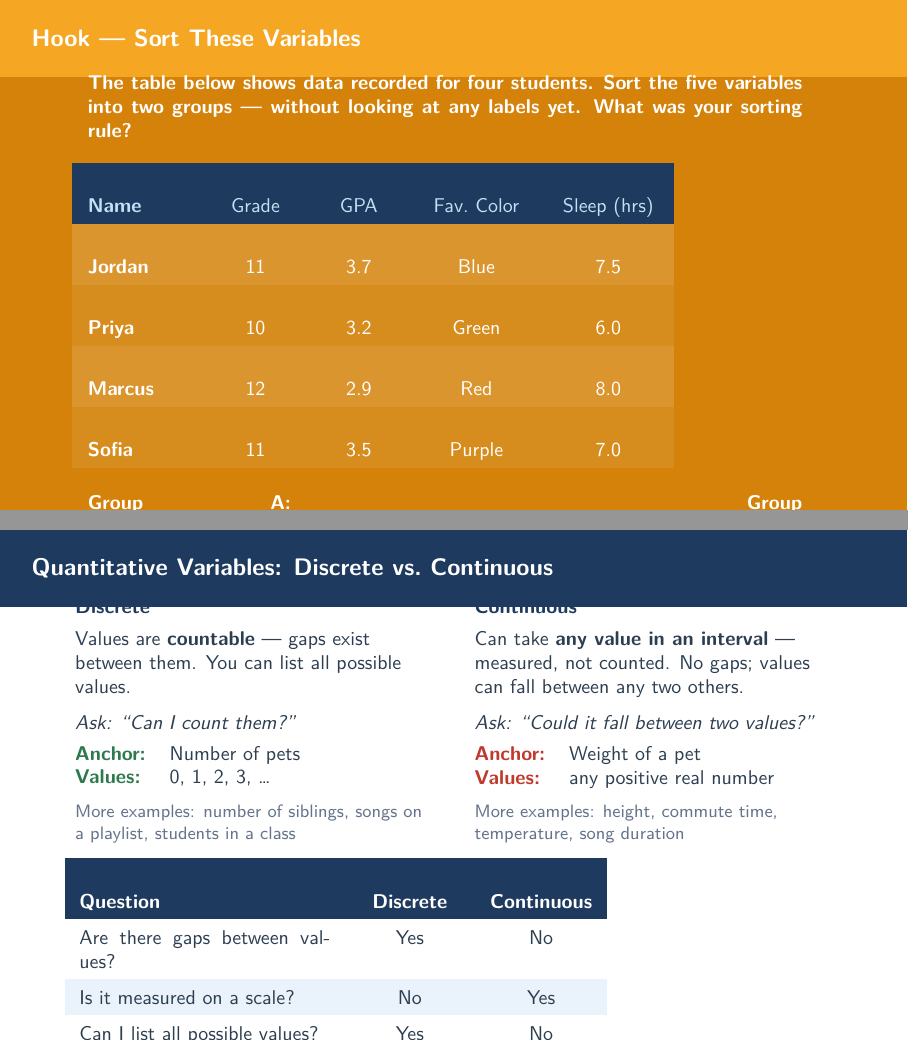
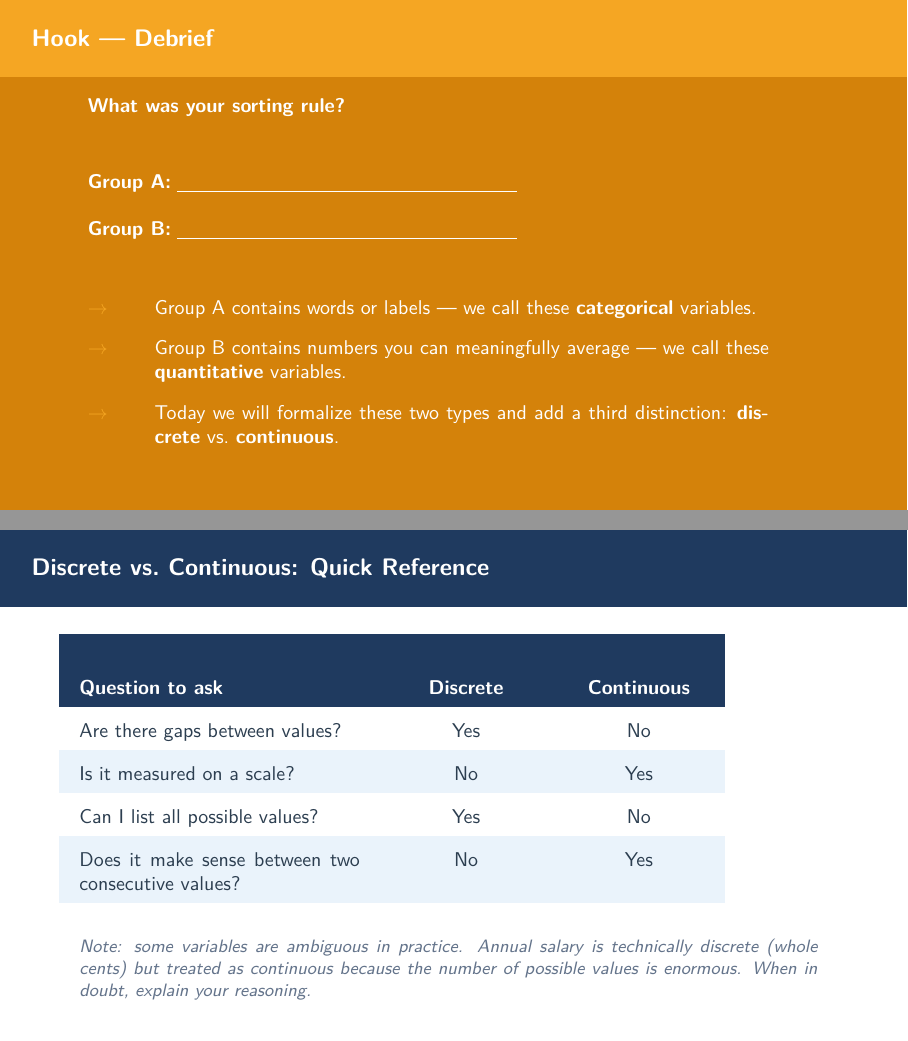
Before and after one commit to code-layne/statistics, LaTeX slides (unit01/lesson02/slides/main.tex): pages 3 and 8 of 13 before the commit and pages 4 and 10 of 15 after it, joined at a grey line. Compiled offline with XeLaTeX.

Commit message:
working lesson 2 components including slides, needs vetting

```diff
--- a/unit01/lesson02/slides/main.tex
+++ b/unit01/lesson02/slides/main.tex
@@ -83,6 +83,6 @@
       at ([yshift=-0.68cm]current page.north west)
       {Hook --- Sort These Variables};
   \end{tikzpicture}
-  \vspace{1.1cm}\par
+  \vspace{1.2cm}\par
   \hspace{0.55cm}%
   \begin{minipage}{0.9\textwidth}
@@ -89,11 +90,8 @@
     \small
     {\color{white}\bfseries
       The table below shows data recorded for four students.
-      Sort the five variables into two groups --- without looking at any labels yet.
-      What was your sorting rule?}
+      Sort the five column variables into two groups ---
+      \emph{without} being told the group names.}
 
-    \vspace{0.4cm}
+    \vspace{0.45cm}
 
-    \setlength{\tabcolsep}{8pt}
-    \renewcommand{\arraystretch}{1.5}
-    \begin{tabular}{@{} >{\bfseries\color{white}}p{0.14\textwidth}
@@ -100,7 +101,7 @@
                         >{\centering\arraybackslash}p{0.10\textwidth}
                         >{\centering\arraybackslash}p{0.10\textwidth}
-                        >{\centering\arraybackslash}p{0.14\textwidth}
-                        >{\centering\arraybackslash}p{0.14\textwidth} @{}}
+                        >{\centering\arraybackslash}p{0.15\textwidth}
+                        >{\centering\arraybackslash}p{0.15\textwidth} @{}}
       \rowcolor{navy}
       {\color{skymid}Name} &
       {\color{skymid}Grade} &
@@ -123,8 +127,42 @@
 
-    \vspace{0.45cm}
-    {\color{white}\bfseries\small
-      \textbf{Group A:}\;\underline{\hspace{5cm}} \qquad
-      \textbf{Group B:}\;\underline{\hspace{5cm}}}
+% ─────────────────────────────────────────────────────────────────────────────
+% SLIDE 3b — HOOK: DEBRIEF
+% ─────────────────────────────────────────────────────────────────────────────
+{
+\setbeamercolor{background canvas}{bg=hookbg}
+\begin{frame}[t, plain]
+  \begin{tikzpicture}[remember picture, overlay]
+    \fill[goldacc] (current page.north west)
+      rectangle ([yshift=-1.35cm]current page.north east);
+    \node[anchor=west, text=white, font=\bfseries\large,
+          inner xsep=0.55cm, inner ysep=0pt]
+      at ([yshift=-0.68cm]current page.north west)
+      {Hook --- Debrief};
+  \end{tikzpicture}
+  \vspace{1.2cm}\par
+  \hspace{0.55cm}%
+  \begin{minipage}{0.9\textwidth}
+    \vspace{0.3cm}
+    \small
+
+    {\color{white}\bfseries What was your sorting rule?}\\[0.5cm]
+
+    {\color{white}
+    \textbf{Group A:}\;\underline{\hspace{6cm}}\\[0.4cm]
+    \textbf{Group B:}\;\underline{\hspace{6cm}}}
+
+    \vspace{0.7cm}
+
+    \begin{tabular}{@{} >{\color{goldacc}\bfseries}p{0.06\textwidth}
+                        p{0.86\textwidth} @{}}
+      $\to$ & {\color{white}Group A contains words or labels ---
+               we call these \textbf{categorical} variables.} \\[8pt]
+      $\to$ & {\color{white}Group B contains numbers you can meaningfully
+               average --- we call these \textbf{quantitative} variables.} \\[8pt]
+      $\to$ & {\color{white}Today we will formalize these two types and
+               add a third distinction: \textbf{discrete} vs.\
+               \textbf{continuous}.}
+    \end{tabular}
   \end{minipage}
 \end{frame}
 }
@@ -311,27 +349,23 @@
   \navyheader{Quantitative Variables: Discrete vs.\ Continuous}
   \hspace{0.4cm}%
   \begin{minipage}{0.93\textwidth}
-    \vspace{0.3em}
+    \vspace{0.55cm}
     \begin{columns}[T]
 
       \begin{column}{0.47\textwidth}
         \small
-        \textbf{\color{navy}Discrete}\\[4pt]
+        \textbf{\color{navy}Discrete}\\[6pt]
         Values are \textbf{countable} --- gaps exist between them.
-        You can list all possible values.\\[6pt]
-        \textit{Ask: ``Can I count them?''}\\[6pt]
+        You can list every possible value.\\[8pt]
+        \textit{Ask: ``Can I count them?''}\\[8pt]
         \begin{tabular}{@{} >{\color{greenacc}\bfseries}l l @{}}
           Anchor: & Number of pets \\
-          Values: & 0, 1, 2, 3, \ldots \\
-        \end{tabular}\\[6pt]
+          Values: & 0,\ 1,\ 2,\ 3,\ \ldots \\
+        \end{tabular}\\[10pt]
         \footnotesize\color{slate}
-        More examples: number of siblings, songs on a playlist,
-        students in a class
+        More examples: number of siblings, songs on a\\
+        playlist, students in a class, goals in a game
       \end{column}
 
       \begin{column}{0.47\textwidth}
         \small
-        \textbf{\color{navy}Continuous}\\[4pt]
-        Can take \textbf{any value in an interval} --- measured, not counted.
-        No gaps; values can fall between any two others.\\[6pt]
-        \textit{Ask: ``Could it fall between two values?''}\\[6pt]
@@ -338,7 +376,5 @@
         \begin{tabular}{@{} >{\color{redacc}\bfseries}l l @{}}
           Anchor: & Weight of a pet \\
           Values: & any positive real number \\
-        \end{tabular}\\[6pt]
+        \end{tabular}\\[10pt]
         \footnotesize\color{slate}
-        More examples: height, commute time, temperature,
-        song duration
@@ -348,20 +389,38 @@
 
-    \vspace{0.6em}
+% ─────────────────────────────────────────────────────────────────────────────
+% SLIDE 8b — DISCRETE VS. CONTINUOUS: COMPARISON TABLE
+% ─────────────────────────────────────────────────────────────────────────────
+{
+\setbeamercolor{background canvas}{bg=white}
+\begin{frame}[t, plain]
+  \navyheader{Discrete vs.\ Continuous: Quick Reference}
+  \hspace{0.4cm}%
+  \begin{minipage}{0.93\textwidth}
+    \vspace{0.55cm}
     \small
-    \setlength{\tabcolsep}{7pt}
-    \renewcommand{\arraystretch}{1.5}
-    \begin{tabular}{@{} p{0.34\textwidth}
-                        >{\centering\arraybackslash}p{0.14\textwidth}
-                        >{\centering\arraybackslash}p{0.14\textwidth} @{}}
+    \setlength{\tabcolsep}{10pt}
+    \renewcommand{\arraystretch}{1.8}
+    \begin{tabular}{@{} p{0.38\textwidth}
+                        >{\centering\arraybackslash}p{0.18\textwidth}
+                        >{\centering\arraybackslash}p{0.18\textwidth} @{}}
       \rowcolor{navy}
-      {\color{white}\bfseries Question} &
+      {\color{white}\bfseries Question to ask} &
       {\color{white}\bfseries Discrete} &
       {\color{white}\bfseries Continuous} \\
-      Are there gaps between values? & Yes & No \\
+      Are there gaps between values?  & Yes & No \\
       \rowcolor{sky}
-      Is it measured on a scale?     & No  & Yes \\
+      Is it measured on a scale?      & No  & Yes \\
       Can I list all possible values? & Yes & No \\
+      \rowcolor{sky}
+      Does it make sense between two consecutive values? & No & Yes \\
     \end{tabular}
+
+    \vspace{0.6cm}
+    \footnotesize\color{slate}
+    \textit{Note: some variables are ambiguous in practice.
+    Annual salary is technically discrete (whole cents) but treated
+    as continuous because the number of possible values is enormous.
+    When in doubt, explain your reasoning.}
   \end{minipage}
 \end{frame}
 }
```
Also changed, not shown: unit01/lesson02/slides/main.tex (89 more changed lines).
